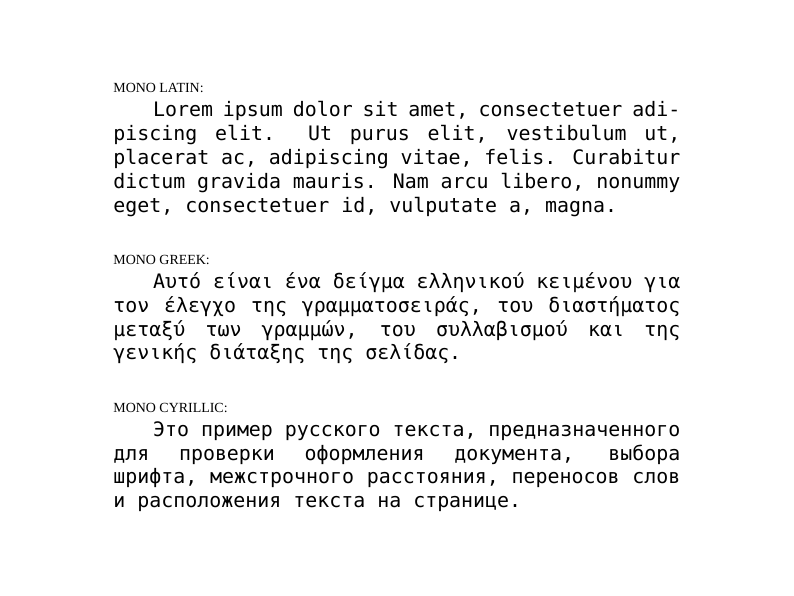
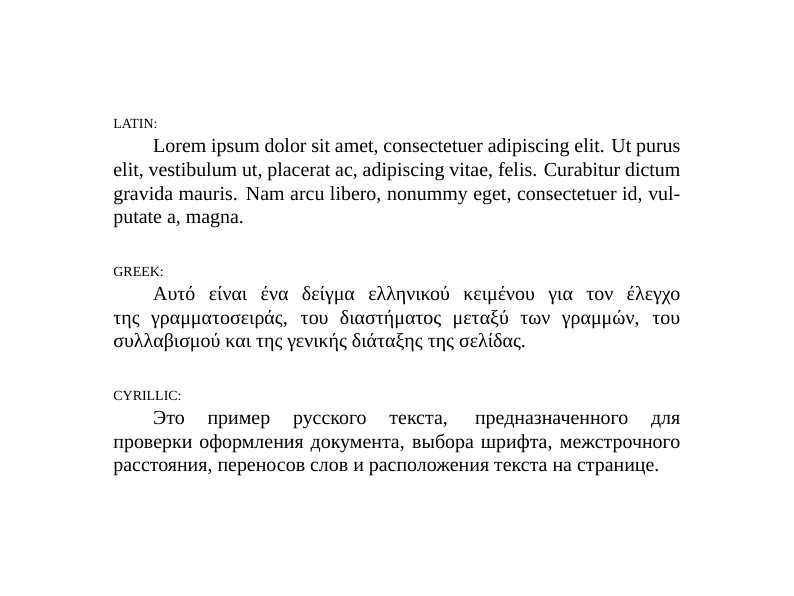
Before and after one commit to u6771/pl46, a LaTeX figure (docs/tex/lang.tex): the whole page. Compiled offline with XeLaTeX; a missing font is replaced by an installed copy or a similar font.

Commit message:
docs: Replace PL46 Mono with Regular

```diff
--- a/docs/tex/lang.tex
+++ b/docs/tex/lang.tex
@@ -6,8 +6,7 @@
 ]{geometry}
 
 \usepackage{fontspec}
-\newfontfamily\ascii[Path=../../build/otf/]{PL46-Ascii.otf}
-\newfontfamily\mono[Path=../../build/otf/]{PL46-Mono.otf}
+\newfontfamily\regular[Path=../../build/otf/]{PL46-Regular.otf}
 
 \usepackage{lipsum}
 
@@ -19,22 +18,22 @@
 \setlength{\parindent}{2em}
 
 \noindent
-{\ascii \scriptsize MONO LATIN:}
+{\regular \scriptsize LATIN:}
 
-{\mono \lipsum[1][1-4]}
+{\regular \lipsum[1][1-4]}
 
 \vspace{.5cm}
 
 \noindent
-{\ascii \scriptsize MONO GREEK:}
+{\regular \scriptsize GREEK:}
 
-{\mono Αυτό είναι ένα δείγμα ελληνικού κειμένου για τον έλεγχο της γραμματοσειράς, του διαστήματος μεταξύ των γραμμών, του συλλαβισμού και της γενικής διάταξης της σελίδας.}
+{\regular Αυτό είναι ένα δείγμα ελληνικού κειμένου για τον έλεγχο της γραμματοσειράς, του διαστήματος μεταξύ των γραμμών, του συλλαβισμού και της γενικής διάταξης της σελίδας.}
 \vspace{.5cm}
 
 \noindent
-{\ascii \scriptsize MONO CYRILLIC:}
+{\regular \scriptsize CYRILLIC:}
 
-{\mono Это пример русского текста, предназначенного для проверки оформления документа, выбора шрифта, межстрочного расстояния, переносов слов и расположения текста на странице.}
+{\regular Это пример русского текста, предназначенного для проверки оформления документа, выбора шрифта, межстрочного расстояния, переносов слов и расположения текста на странице.}
 \end{minipage}
 \end{minipage}
 \end{document}
```
Also changed, not shown: docs/skeletonfont.md (+2 -2 lines), docs/tex/math.tex (+1 -1 lines), README.md, READMEButInChinese.md, docs/png/lang.png.
